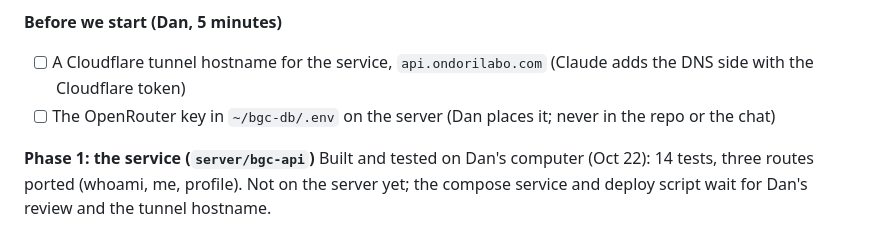
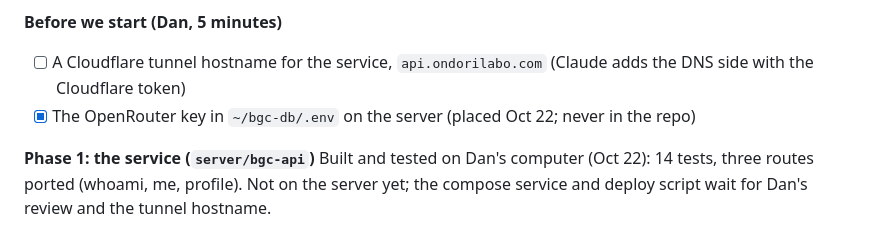
Before and after one commit to daddo78/boardgame-vault, a Markdown page: ROADMAP.md, the part around the change. Drawn GitHub-style.

Commit message:
Roadmap 7 prep: OpenRouter key is in ~/bgc-db/.env on the server
Co-Authored-By: Claude Opus 5.5 <noreply@anthropic.com>

```diff
--- a/ROADMAP.md
+++ b/ROADMAP.md
@@ -82,7 +82,7 @@ Why: the 53 n8n workflows are mostly thin API endpoints. One small service is ho
 
 **Before we start (Dan, 5 minutes)**
 - [ ] A Cloudflare tunnel hostname for the service, `api.ondorilabo.com` (Claude adds the DNS side with the Cloudflare token)
-- [ ] The OpenRouter key in `~/bgc-db/.env` on the server (Dan places it; never in the repo or the chat)
+- [x] The OpenRouter key in `~/bgc-db/.env` on the server (placed Oct 22; never in the repo)
 
 **Phase 1: the service (`server/bgc-api`)**
 Built and tested on Dan's computer (Oct 22): 14 tests, three routes ported (whoami, me, profile). Not on the server yet; the compose service and deploy script wait for Dan's review and the tunnel hostname.
```
